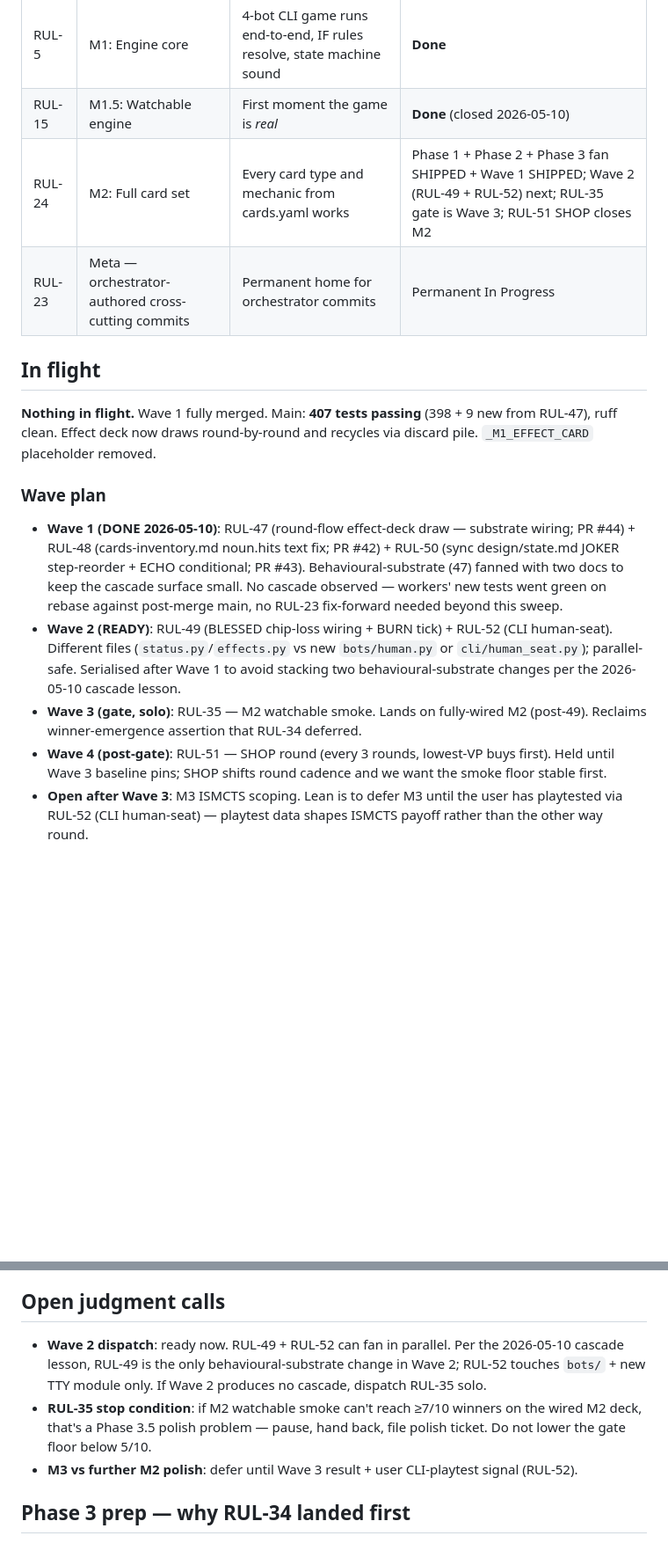
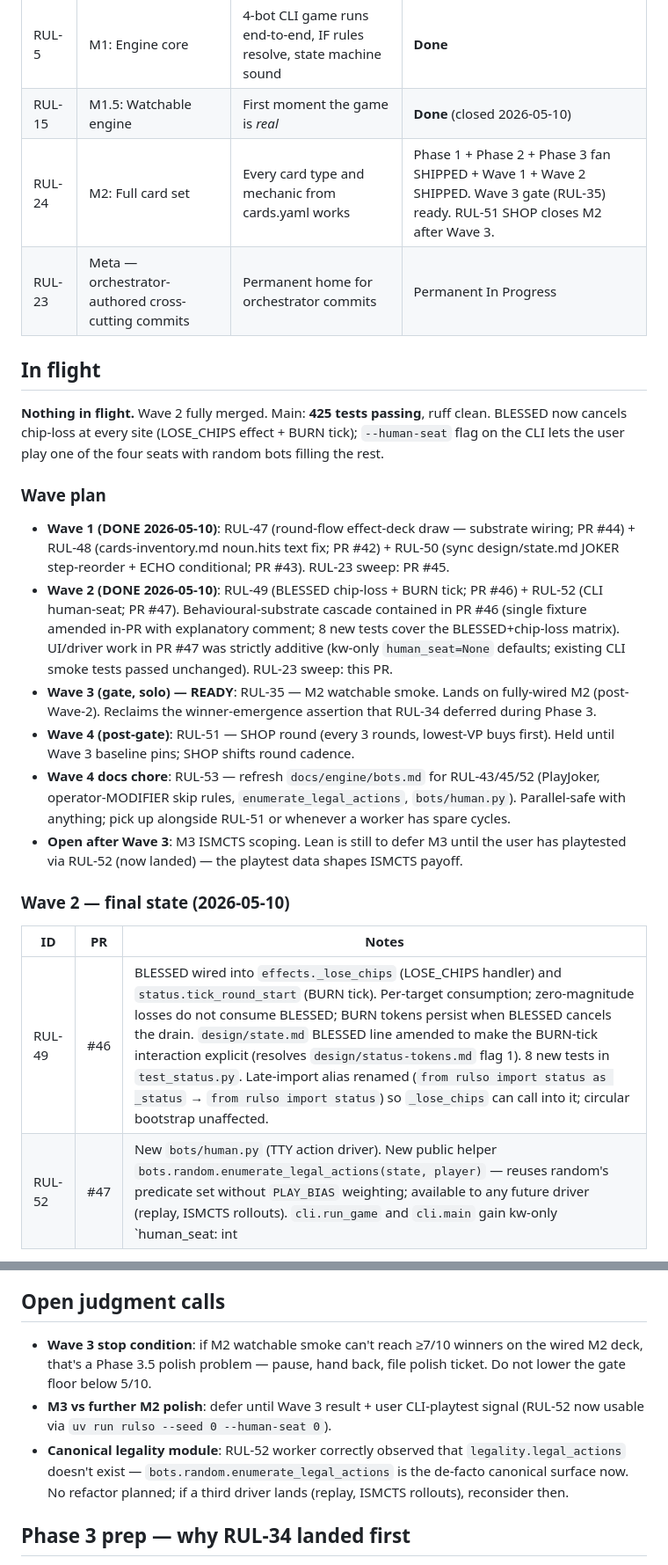
Before and after one commit to icfred/rulso, a Markdown page: STATUS.md, 2 parts joined by grey strips. Shown at 88% size. Rendered like a GitHub page; blank space fills up the shorter version.

```diff
--- a/STATUS.md
+++ b/STATUS.md
@@ -12,17 +12,26 @@ Linear board: https://linear.app/rulso (team `RUL`, projects: Engine / Infra / B
 |---|---|---|---|
 | RUL-5 | M1: Engine core | 4-bot CLI game runs end-to-end, IF rules resolve, state machine sound | **Done** |
 | RUL-15 | M1.5: Watchable engine | First moment the game is *real* | **Done** (closed 2026-05-10) |
-| RUL-24 | M2: Full card set | Every card type and mechanic from cards.yaml works | Phase 1 + Phase 2 + Phase 3 fan SHIPPED + Wave 1 SHIPPED; Wave 2 (RUL-49 + RUL-52) next; RUL-35 gate is Wave 3; RUL-51 SHOP closes M2 |
+| RUL-24 | M2: Full card set | Every card type and mechanic from cards.yaml works | Phase 1 + Phase 2 + Phase 3 fan SHIPPED + Wave 1 + Wave 2 SHIPPED. Wave 3 gate (RUL-35) ready. RUL-51 SHOP closes M2 after Wave 3. |
 | RUL-23 | Meta — orchestrator-authored cross-cutting commits | Permanent home for orchestrator commits | Permanent In Progress |
 
 ## In flight
 
-**Nothing in flight.** Wave 1 fully merged. Main: **407 tests passing** (398 + 9 new from RUL-47), ruff clean. Effect deck now draws round-by-round and recycles via discard pile. `_M1_EFFECT_CARD` placeholder removed.
+**Nothing in flight.** Wave 2 fully merged. Main: **425 tests passing**, ruff clean. BLESSED now cancels chip-loss at every site (LOSE_CHIPS effect + BURN tick); `--human-seat` flag on the CLI lets the user play one of the four seats with random bots filling the rest.
 
 ### Wave plan
 
-- **Wave 1 (DONE 2026-05-10)**: RUL-47 (round-flow effect-deck draw — substrate wiring; PR #44) + RUL-48 (cards-inventory.md noun.hits text fix; PR #42) + RUL-50 (sync design/state.md JOKER step-reorder + ECHO conditional; PR #43). Behavioural-substrate (47) fanned with two docs to keep the cascade surface small. No cascade observed — workers' new tests went green on rebase against post-merge main, no RUL-23 fix-forward needed beyond this sweep.
-- **Wave 2 (READY)**: RUL-49 (BLESSED chip-loss wiring + BURN tick) + RUL-52 (CLI human-seat). Different files (`status.py`/`effects.py` vs new `bots/human.py` or `cli/human_seat.py`); parallel-safe. Serialised after Wave 1 to avoid stacking two behavioural-substrate changes per the 2026-05-10 cascade lesson.
-- **Wave 3 (gate, solo)**: RUL-35 — M2 watchable smoke. Lands on fully-wired M2 (post-49). Reclaims winner-emergence assertion that RUL-34 deferred.
-- **Wave 4 (post-gate)**: RUL-51 — SHOP round (every 3 rounds, lowest-VP buys first). Held until Wave 3 baseline pins; SHOP shifts round cadence and we want the smoke floor stable first.
-- **Open after Wave 3**: M3 ISMCTS scoping. Lean is to defer M3 until the user has playtested via RUL-52 (CLI human-seat) — playtest data shapes ISMCTS payoff rather than the other way round.
+- **Wave 1 (DONE 2026-05-10)**: RUL-47 (round-flow effect-deck draw — substrate wiring; PR #44) + RUL-48 (cards-inventory.md noun.hits text fix; PR #42) + RUL-50 (sync design/state.md JOKER step-reorder + ECHO conditional; PR #43). RUL-23 sweep: PR #45.
+- **Wave 2 (DONE 2026-05-10)**: RUL-49 (BLESSED chip-loss + BURN tick; PR #46) + RUL-52 (CLI human-seat; PR #47). Behavioural-substrate cascade contained in PR #46 (single fixture amended in-PR with explanatory comment; 8 new tests cover the BLESSED+chip-loss matrix). UI/driver work in PR #47 was strictly additive (kw-only `human_seat=None` defaults; existing CLI smoke tests passed unchanged). RUL-23 sweep: this PR.
+- **Wave 3 (gate, solo) — READY**: RUL-35 — M2 watchable smoke. Lands on fully-wired M2 (post-Wave-2). Reclaims the winner-emergence assertion that RUL-34 deferred during Phase 3.
+- **Wave 4 (post-gate)**: RUL-51 — SHOP round (every 3 rounds, lowest-VP buys first). Held until Wave 3 baseline pins; SHOP shifts round cadence.
+- **Wave 4 docs chore**: RUL-53 — refresh `docs/engine/bots.md` for RUL-43/45/52 (PlayJoker, operator-MODIFIER skip rules, `enumerate_legal_actions`, `bots/human.py`). Parallel-safe with anything; pick up alongside RUL-51 or whenever a worker has spare cycles.
+- **Open after Wave 3**: M3 ISMCTS scoping. Lean is still to defer M3 until the user has playtested via RUL-52 (now landed) — the playtest data shapes ISMCTS payoff.
+
+### Wave 2 — final state (2026-05-10)
+
+| ID | PR | Notes |
+|---|---|---|
+| RUL-49 | #46 | BLESSED wired into `effects._lose_chips` (LOSE_CHIPS handler) and `status.tick_round_start` (BURN tick). Per-target consumption; zero-magnitude losses do not consume BLESSED; BURN tokens persist when BLESSED cancels the drain. `design/state.md` BLESSED line amended to make the BURN-tick interaction explicit (resolves `design/status-tokens.md` flag 1). 8 new tests in `test_status.py`. Late-import alias renamed (`from rulso import status as _status` → `from rulso import status`) so `_lose_chips` can call into it; circular bootstrap unaffected. |
+| RUL-52 | #47 | New `bots/human.py` (TTY action driver). New public helper `bots.random.enumerate_legal_actions(state, player)` — reuses random's predicate set without `PLAY_BIAS` weighting; available to any future driver (replay, ISMCTS rollouts). `cli.run_game` and `cli.main` gain kw-only `human_seat: int|None` and `human_stdin: TextIO|None` (default `None` — baseline preserved byte-for-byte). 7 new tests including parametrised seat-index coverage. `--human-seat 0..3` is the CLI flag. |
+
@@ -67,9 +76,9 @@ M2 Phase 2 SHIPPED (RUL-31 cards/state.py substrate, RUL-32 WHEN+WHILE lifecycle
 
 ## Open judgment calls
 
-- **Wave 2 dispatch**: ready now. RUL-49 + RUL-52 can fan in parallel. Per the 2026-05-10 cascade lesson, RUL-49 is the only behavioural-substrate change in Wave 2; RUL-52 touches `bots/` + new TTY module only. If Wave 2 produces no cascade, dispatch RUL-35 solo.
-- **RUL-35 stop condition**: if M2 watchable smoke can't reach ≥7/10 winners on the wired M2 deck, that's a Phase 3.5 polish problem — pause, hand back, file polish ticket. Do not lower the gate floor below 5/10.
-- **M3 vs further M2 polish**: defer until Wave 3 result + user CLI-playtest signal (RUL-52).
+- **Wave 3 stop condition**: if M2 watchable smoke can't reach ≥7/10 winners on the wired M2 deck, that's a Phase 3.5 polish problem — pause, hand back, file polish ticket. Do not lower the gate floor below 5/10.
+- **M3 vs further M2 polish**: defer until Wave 3 result + user CLI-playtest signal (RUL-52 now usable via `uv run rulso --seed 0 --human-seat 0`).
+- **Canonical legality module**: RUL-52 worker correctly observed that `legality.legal_actions` doesn't exist — `bots.random.enumerate_legal_actions` is the de-facto canonical surface now. No refactor planned; if a third driver lands (replay, ISMCTS rollouts), reconsider then.
 
 ## Phase 3 prep — why RUL-34 landed first
 
```
Also changed, not shown: other parts of STATUS.md (+24 -23 lines).
